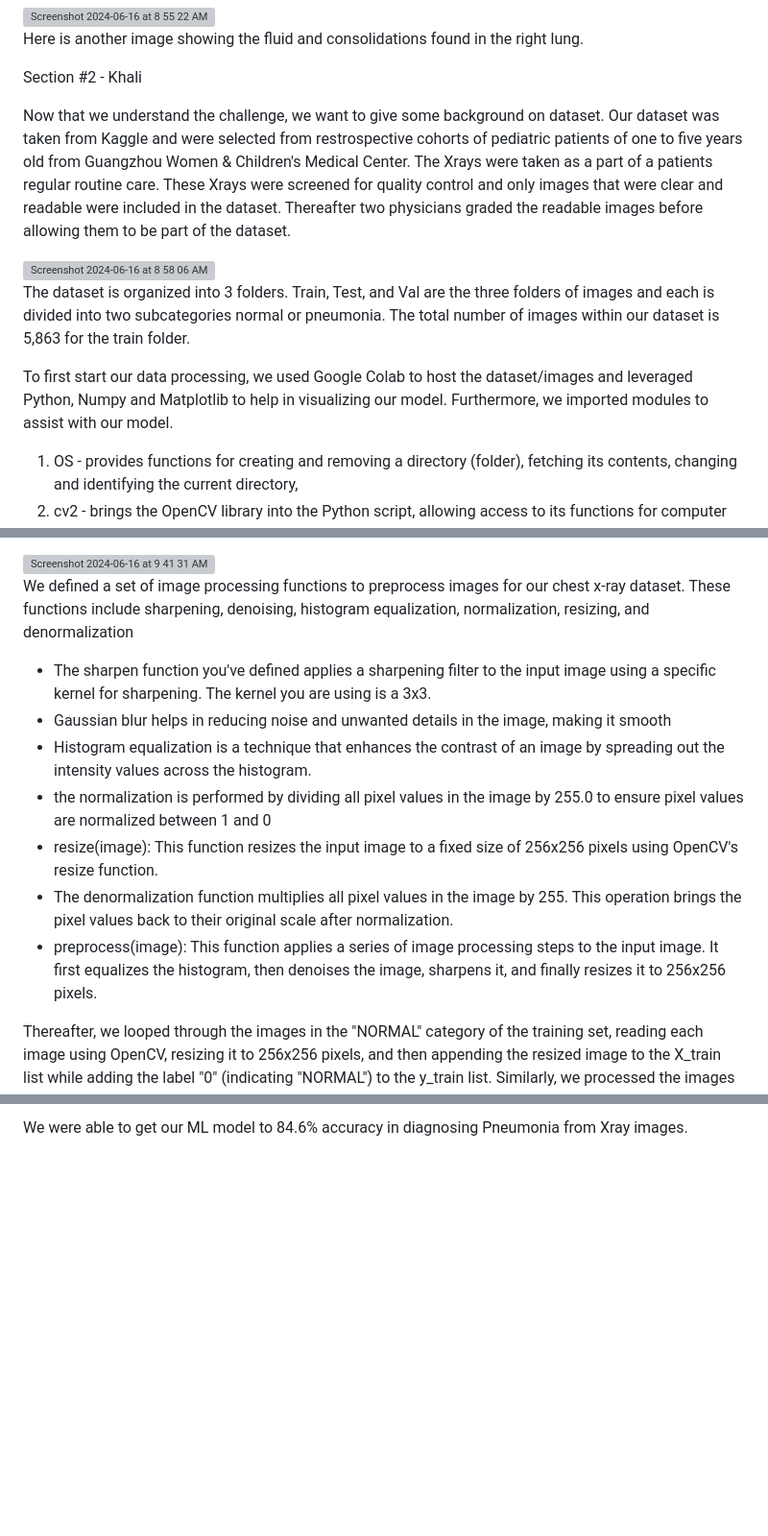
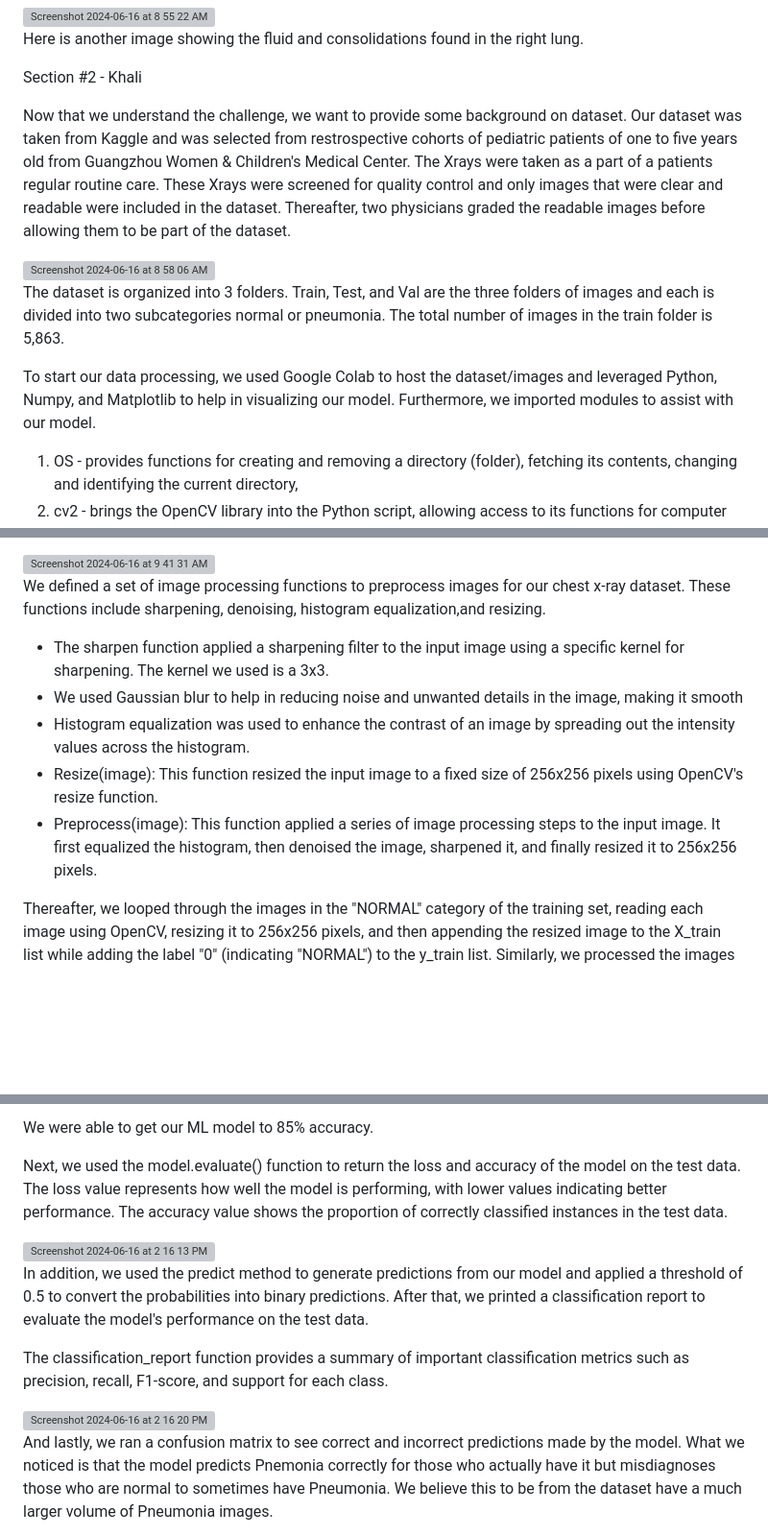
Before and after one commit to hakuban-create/Chest_xray_Project_4, a Markdown page: README.md, 3 parts joined by grey strips. Shown at 96% size. GitHub-like rendering; blank space fills up the shorter version; grey boxes are pictures that could not be loaded.

```diff
--- a/README.md
+++ b/README.md
@@ -40,13 +40,13 @@ Here is another image showing the fluid and consolidations found in the right lu
 
 Section #2 - Khali
 
-Now that we understand the challenge, we want to give some background on dataset.  Our dataset was taken from Kaggle and were selected from restrospective cohorts of pediatric patients of one to five years old from Guangzhou Women & Children's Medical Center.  The Xrays were taken as a part of a patients regular routine care.  These Xrays were screened for quality control and only images that were clear and readable were included in the dataset.  Thereafter two physicians graded the readable images before allowing them to be part of the dataset.
+Now that we understand the challenge, we want to provide some background on dataset.  Our dataset was taken from Kaggle and was selected from restrospective cohorts of pediatric patients of one to five years old from Guangzhou Women & Children's Medical Center.  The Xrays were taken as a part of a patients regular routine care.  These Xrays were screened for quality control and only images that were clear and readable were included in the dataset.  Thereafter, two physicians graded the readable images before allowing them to be part of the dataset.
 
 <img width="811" alt="Screenshot 2024-06-16 at 8 58 06 AM" src="https://github.com/hakuban-create/Chest_xray_Project_4/assets/154090947/bda99895-26f8-49a4-8723-45496788e7bf">
 
-The dataset is organized into 3 folders.  Train, Test, and Val are the three folders of images and each is divided into two subcategories normal or pneumonia.  The total number of images within our dataset is 5,863 for the train folder.
+The dataset is organized into 3 folders.  Train, Test, and Val are the three folders of images and each is divided into two subcategories normal or pneumonia.  The total number of images in the train folder is 5,863.
 
-To first start our data processing, we used Google Colab to host the dataset/images and leveraged Python, Numpy and Matplotlib to help in visualizing our model.  Furthermore, we imported modules to assist with our model.
+To start our data processing, we used Google Colab to host the dataset/images and leveraged Python, Numpy, and Matplotlib to help in visualizing our model.  Furthermore, we imported modules to assist with our model.
 
 1. OS - provides functions for creating and removing a directory (folder), fetching its contents, changing and identifying the current directory,
 2. cv2 - brings the OpenCV library into the Python script, allowing access to its functions for computer vision and image processing.
@@ -64,15 +64,13 @@ Data Preprocessing - We used directory_path, train_path, and test_path in Google
  <img width="700" alt="Screenshot 2024-06-16 at 9 41 31 AM" src="https://github.com/hakuban-create/Chest_xray_Project_4/assets/154090947/3e57aaf1-6b13-4cdb-9eba-295660a7b579">
 
 
-We defined a set of image processing functions to preprocess images for our chest x-ray dataset. These functions include sharpening, denoising, histogram equalization, normalization, resizing, and denormalization
+We defined a set of image processing functions to preprocess images for our chest x-ray dataset. These functions include sharpening, denoising, histogram equalization,and resizing.
 
-- The sharpen function you've defined applies a sharpening filter to the input image using a specific kernel for sharpening. The kernel you are using is a 3x3.
-- Gaussian blur helps in reducing noise and unwanted details in the image, making it smooth
-- Histogram equalization is a technique that enhances the contrast of an image by spreading out the intensity values across the histogram.
-- the normalization is performed by dividing all pixel values in the image by 255.0 to ensure pixel values are normalized between 1 and 0
-- resize(image): This function resizes the input image to a fixed size of 256x256 pixels using OpenCV's resize function.
-- The denormalization function multiplies all pixel values in the image by 255. This operation brings the pixel values back to their original scale after normalization.
-- preprocess(image): This function applies a series of image processing steps to the input image. It first equalizes the histogram, then denoises the image, sharpens it, and finally resizes it to 256x256 pixels.
+- The sharpen function applied a sharpening filter to the input image using a specific kernel for sharpening. The kernel we used is a 3x3.
+- We used Gaussian blur to help in reducing noise and unwanted details in the image, making it smooth
+- Histogram equalization was used to enhance the contrast of an image by spreading out the intensity values across the histogram.
+- Resize(image): This function resized the input image to a fixed size of 256x256 pixels using OpenCV's resize function.
+- Preprocess(image): This function applied a series of image processing steps to the input image. It first equalized the histogram, then denoised the image, sharpened it, and finally resized it to 256x256 pixels.
 
 Thereafter, we looped through the images in the "NORMAL" category of the training set, reading each image using OpenCV, resizing it to 256x256 pixels, and then appending the resized image to the X_train list while adding the label "0" (indicating "NORMAL") to the y_train list.  Similarly, we processed the images in the "PNEUMONIA" category of the training set. We read each image, resizing it to 256x256 pixels, and then appended it to the resized image to the X_train list while adding the label "1" (indicating "PNEUMONIA") to the y_train list. We did the same for the test dataset and after, we converted our feature and label lists to Numpy Arrays to better suit Machine Learning models.
 
@@ -124,2 +122,15 @@ Hyperband tuner searches for best hyperparameters for your neural network model
 
-We were able to get our ML model to 84.6% accuracy in diagnosing Pneumonia from Xray images.
+We were able to get our ML model to 85% accuracy.
+
+Next, we used the model.evaluate() function to return the loss and accuracy of the model on the test data. The loss value represents how well the model is performing, with lower values indicating better performance. The accuracy value shows the proportion of correctly classified instances in the test data.
+
+<img width="751" alt="Screenshot 2024-06-16 at 2 16 13 PM" src="https://github.com/hakuban-create/Chest_xray_Project_4/assets/154090947/56dd05ba-6a9c-4e83-83c0-e5f4fe6c583f">
+
+In addition, we used the predict method to generate predictions from our model and applied a threshold of 0.5 to convert the probabilities into binary predictions. After that, we printed a classification report to evaluate the model's performance on the test data.
+
+The classification_report function provides a summary of important classification metrics such as precision, recall, F1-score, and support for each class.
+
+<img width="864" alt="Screenshot 2024-06-16 at 2 16 20 PM" src="https://github.com/hakuban-create/Chest_xray_Project_4/assets/154090947/361e26cf-040e-4dfb-849f-3e68cd57cf10">
+
+And lastly, we ran a confusion matrix to see correct and incorrect predictions made by the model.  What we noticed is that the model predicts Pnemonia correctly for those who actually have it but misdiagnoses those who are normal to sometimes have Pneumonia.  We believe this to be from the dataset have a much larger volume of Pneumonia images.
+
```
Also changed, not shown: other parts of README.md (+4 -1 lines).
